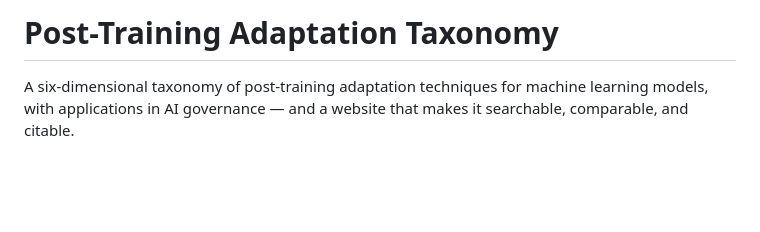
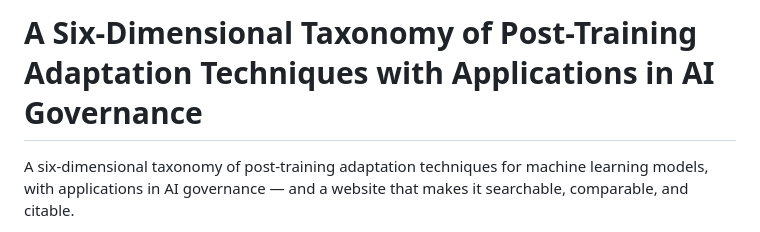
Before and after one commit to ki-smile/post-training-taxonomy, a Markdown page: README.md, the part around the change. Drawn GitHub-style; blank space fills up the shorter version.

```diff
--- a/README.md
+++ b/README.md
@@ -1,4 +1,4 @@
-# Post-Training Adaptation Taxonomy
+# A Six-Dimensional Taxonomy of Post-Training Adaptation Techniques with Applications in AI Governance
 
 A six-dimensional taxonomy of post-training adaptation techniques for machine learning models, with applications in AI governance — and a website that makes it searchable, comparable, and citable.
 
```
